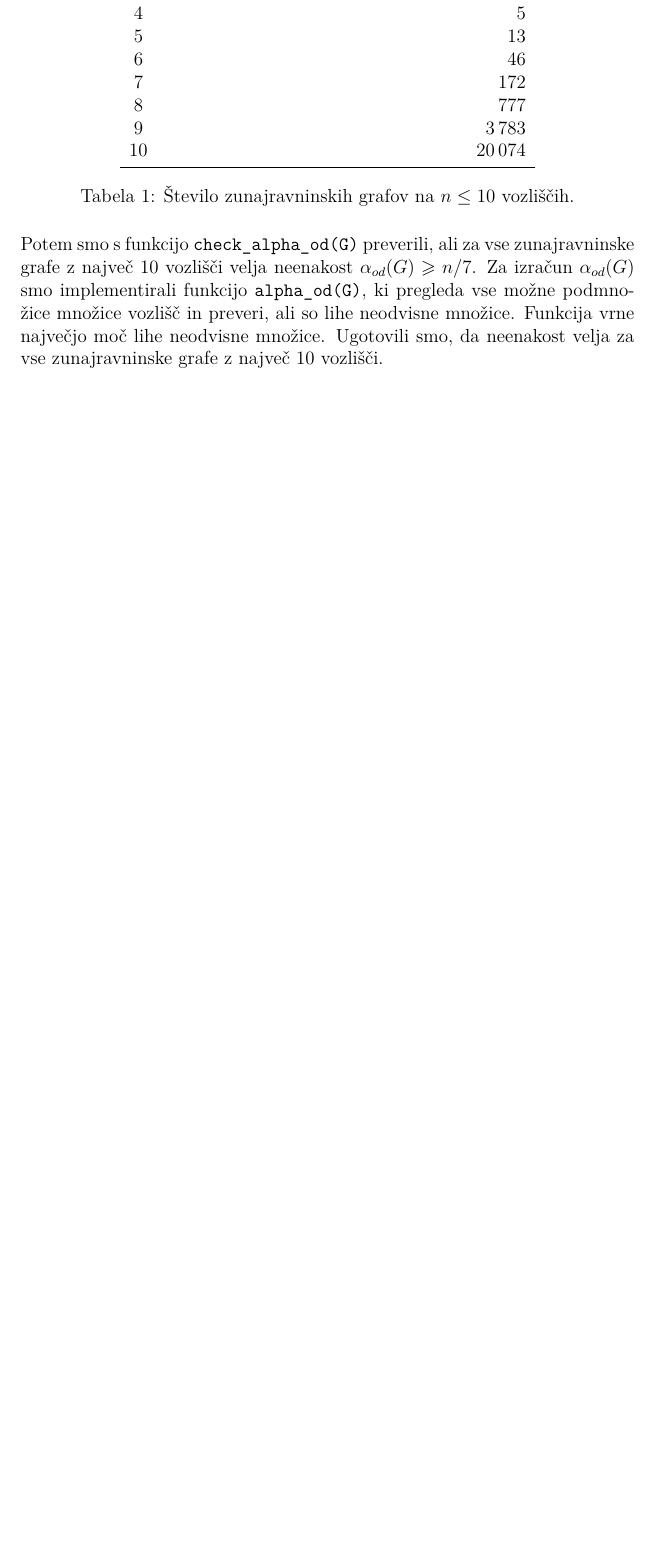
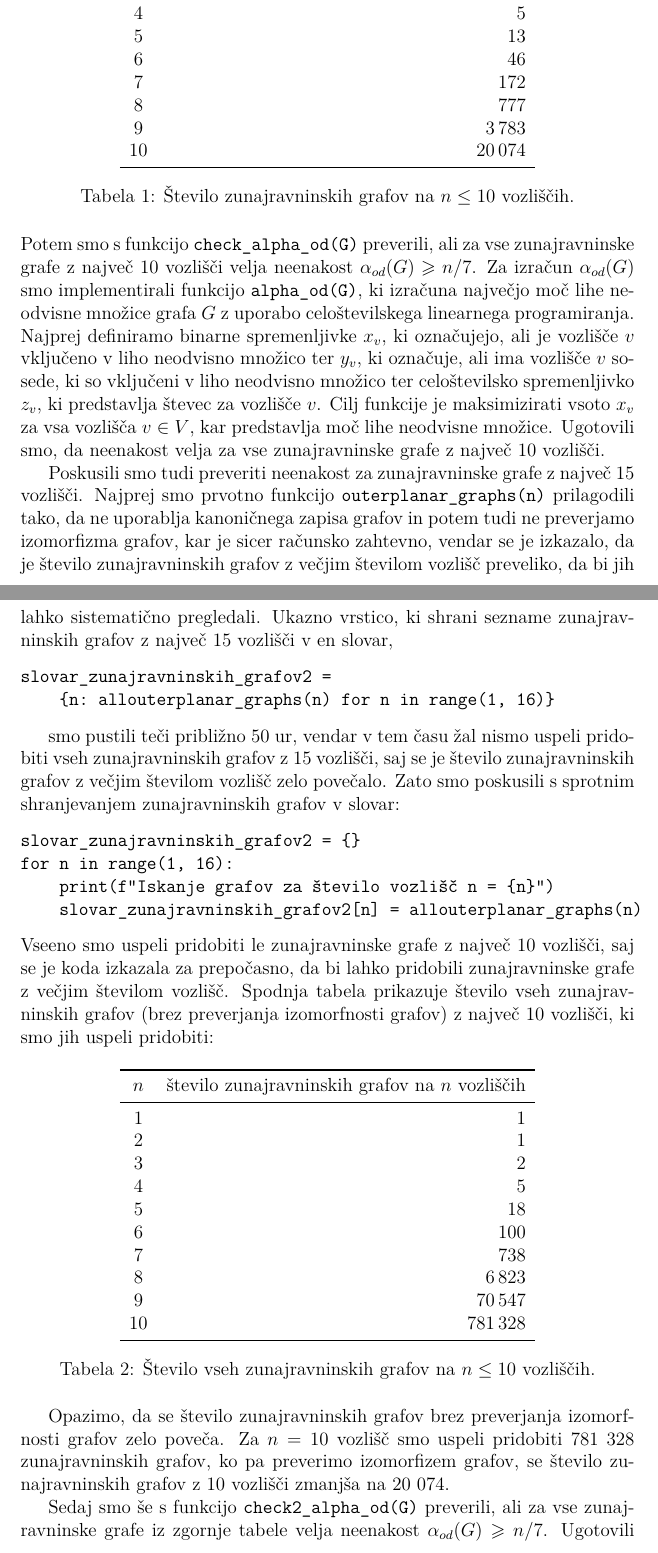
Before and after one commit to JureKra/Projekt-FP, a LaTeX document (porocilo.tex): part of page 4 of 6 before the commit and two parts of pages 4 and 5 of 7 after it, the two joined at a grey line, cut so that both start at the same text, the shorter picture padded with empty space. Compiled offline with pdfLaTeX.

Commit message:
zadnji popravki

```diff
--- a/porocilo.tex
+++ b/porocilo.tex
@@ -83,9 +83,58 @@ Ker se želimo izogniti podvajanju izomorfnih grafov, shranjujemo le tiste grafe
 \end{table}
 
 
-\noindent Potem smo s funkcijo \texttt{check\_alpha\_od(G)} preverili, ali za vse zunajravninske grafe z največ $10$ vozlišči velja neenakost $\alpha_{od}(G) \geqslant n/7$.
-Za izračun $\alpha_{od}(G)$ smo implementirali funkcijo \texttt{alpha\_od(G)}, ki pregleda vse možne podmnožice množice vozlišč in preveri, ali so lihe neodvisne množice.
-Funkcija vrne največjo moč lihe neodvisne množice.
+\noindent
+Potem smo s funkcijo \texttt{check\_alpha\_od(G)} preverili, ali za vse zunajravninske grafe z največ $10$ vozlišči velja neenakost $\alpha_{od}(G) \geqslant n/7$.
+Za izračun $\alpha_{od}(G)$ smo implementirali funkcijo \texttt{alpha\_od(G)}, ki izračuna največjo moč lihe neodvisne množice grafa $G$ z uporabo celoštevilskega
+linearnega programiranja. Najprej definiramo binarne spremenljivke $x_v$, ki označujejo, ali je vozlišče $v$ vključeno v liho neodvisno množico ter $y_v$, ki označuje,
+ali ima vozlišče $v$ sosede, ki so vključeni v liho neodvisno množico ter celoštevilsko spremenljivko $z_v$, ki predstavlja števec za vozlišče $v$.
+Cilj funkcije je maksimizirati vsoto $x_v$ za vsa vozlišča $v \in V$, kar predstavlja moč lihe neodvisne množice.
 Ugotovili smo, da neenakost velja za vse zunajravninske grafe z največ $10$ vozlišči.
 
+Poskusili smo tudi preveriti neenakost za zunajravninske grafe z največ $15$ vozlišči. Najprej smo prvotno funkcijo \texttt{outerplanar\_graphs(n)} prilagodili tako, da ne uporablja
+kanoničnega zapisa grafov in potem tudi ne preverjamo izomorfizma grafov, kar je sicer računsko zahtevno, vendar se je izkazalo, da je število zunajravninskih grafov z večjim številom
+vozlišč preveliko, da bi jih lahko sistematično pregledali. Ukazno vrstico, ki shrani sezname zunajravninskih grafov z največ $15$ vozlišči v en slovar,
+\begin{verbatim}
+slovar_zunajravninskih_grafov2 =
+    {n: allouterplanar_graphs(n) for n in range(1, 16)}
+\end{verbatim}
+
+smo pustili teči približno 50 ur, vendar v tem času žal nismo uspeli pridobiti vseh zunajravninskih grafov z $15$ vozlišči, saj se je število zunajravninskih grafov z večjim številom vozlišč zelo povečalo.
+Zato smo poskusili s sprotnim shranjevanjem zunajravninskih grafov v slovar:
+\begin{verbatim}
+slovar_zunajravninskih_grafov2 = {}
+for n in range(1, 16):
+    print(f"Iskanje grafov za število vozlišč n = {n}")
+    slovar_zunajravninskih_grafov2[n] = allouterplanar_graphs(n)
+\end{verbatim}
+
+\noindent Vseeno smo uspeli pridobiti le zunajravninske grafe z največ $10$ vozlišči, saj se je koda izkazala za prepočasno, da bi lahko pridobili zunajravninske grafe z večjim številom vozlišč.
+Spodnja tabela prikazuje število vseh zunajravninskih grafov (brez preverjanja izomorfnosti grafov) z največ $10$ vozlišči, ki smo jih uspeli pridobiti:
+\begin{table}[H]
+    \centering
+    \begin{tabular}{cr}
+        \toprule
+        $n$ & število zunajravninskih grafov na $n$ vozliščih \\
+        \midrule
+        1 & 1 \\
+        2 & 1 \\
+        3 & 2 \\
+        4 & 5 \\
+        5 & 18 \\
+        6 & 100 \\
+        7 & 738 \\
+        8 & 6\,823 \\
+        9 & 70\,547 \\
+        10 &  781\,328\\
+        \bottomrule
+    \end{tabular}
+    \caption{Število vseh zunajravninskih grafov na $n \leq 10$ vozliščih.}
+\end{table}
+
+Opazimo, da se število zunajravninskih grafov brez preverjanja izomorfnosti grafov zelo poveča. Za $n = 10$ vozlišč smo uspeli pridobiti 781 328 zunajravninskih grafov,
+ko pa preverimo izomorfizem grafov, se število zunajravninskih grafov z $10$ vozlišči zmanjša na 20 074.
+
+Sedaj smo še s funkcijo \texttt{check2\_alpha\_od(G)} preverili, ali za vse zunajravninske grafe iz zgornje tabele velja neenakost $\alpha_{od}(G) \geqslant n/7$.
+Ugotovili smo, da neenakost velja za vse zunajravninske grafe z največ $10$ vozlišči, tudi za tiste, ki so izomorfni.
+
 \noindent Za vsak n smo si še ogledali najmanjšo moč lihe neodvisne množice ter število grafov, pri katerih je ta vrednost dosežena.
```
Also changed, not shown: porocilo.pdf, porocilo.tex (1 more changed lines).
